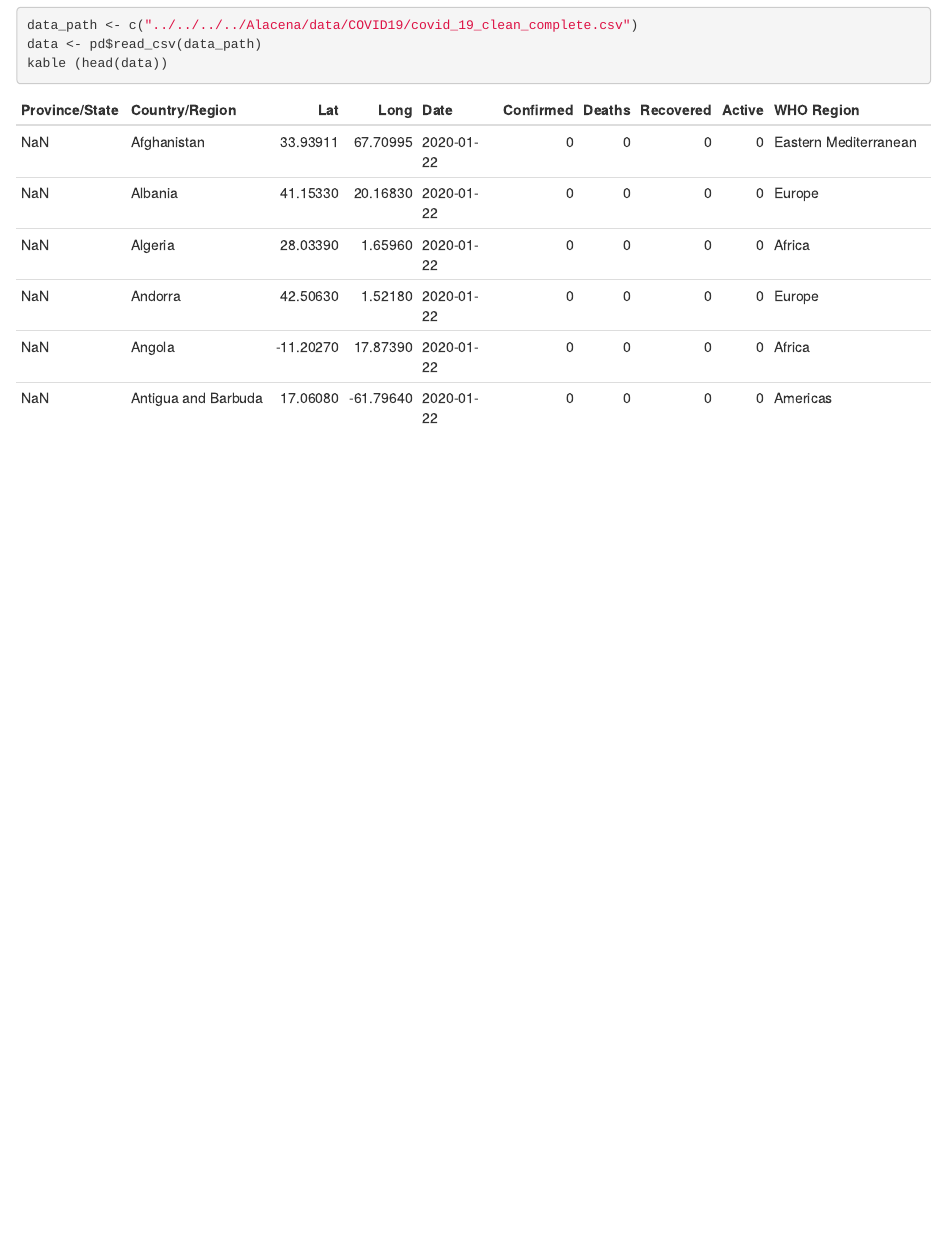
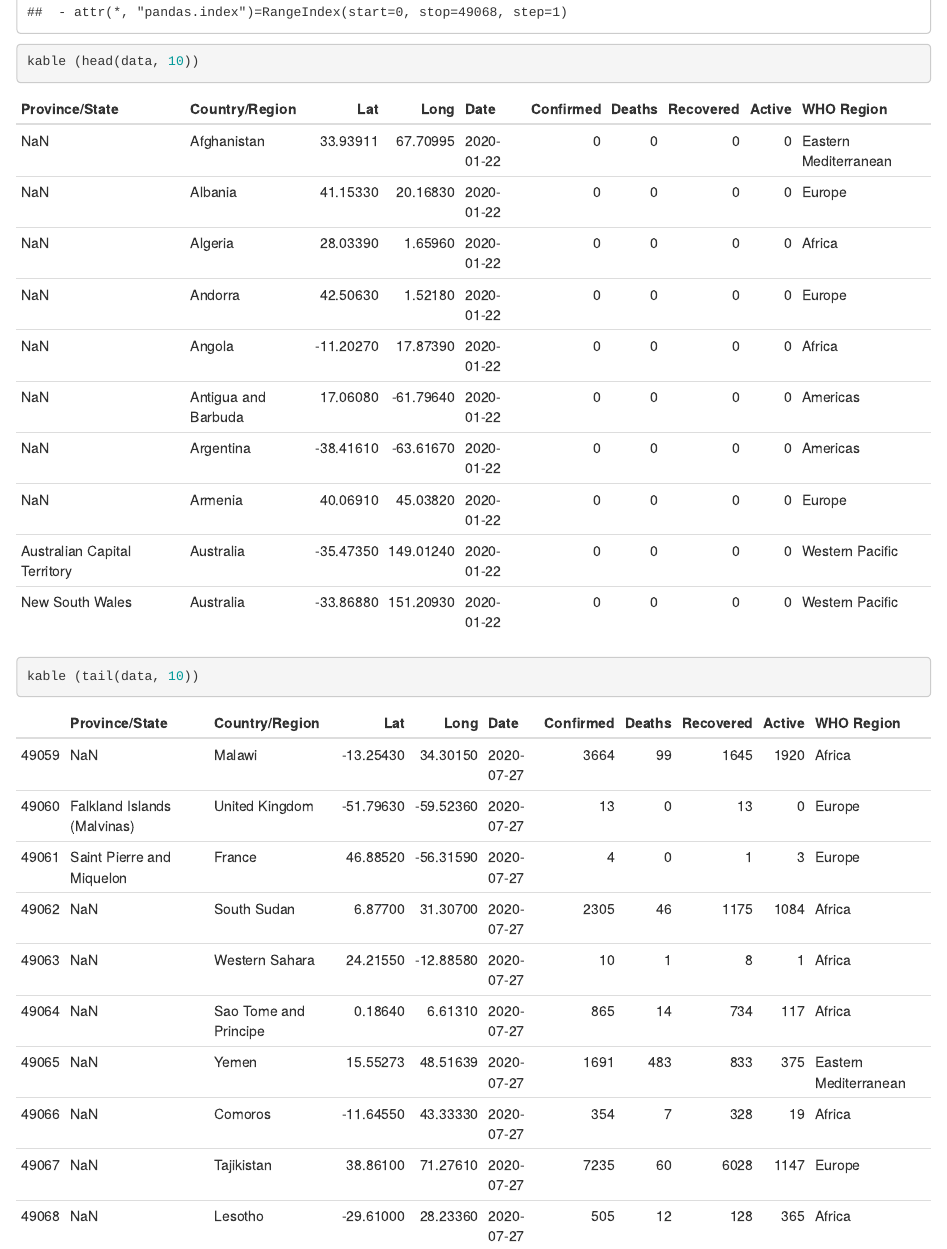
Before and after one commit to TeodoroJMartinez/chuletaca-r-python-latex, an R Markdown document (code/mod_000-210614_rpl-general.Rmd): the page in a window 1100 px wide, from 170 px down before the commit and from 2330 px down after it. The pictures show the output file code/mod_000-210614_rpl-general.html that the author committed with the source, opened offline.

Commit message:
Vamos a la cama que hay que descansar

````diff
--- a/code/mod_000-210614_rpl-general.Rmd
+++ b/code/mod_000-210614_rpl-general.Rmd
@@ -16,4 +16,3 @@ pd <- import("pandas") # Importa la biblioteca 'Pandas' de Python
 ```{r Carga y limpieza inicial de datos}
 data_path <- c("../../../../Alacena/data/COVID19/covid_19_clean_complete.csv")
 data <- pd$read_csv(data_path)
-kable (head(data))
@@ -20,2 +20,4 @@ kable (head(data))
+kable (head(data, 10))
+kable (tail(data, 10))
 
 ```
````
Also changed, not shown: code/mod_000-210614_rpl-general.html, code/mod_000-210614_rpl-general.Rmd (1 more changed lines).
